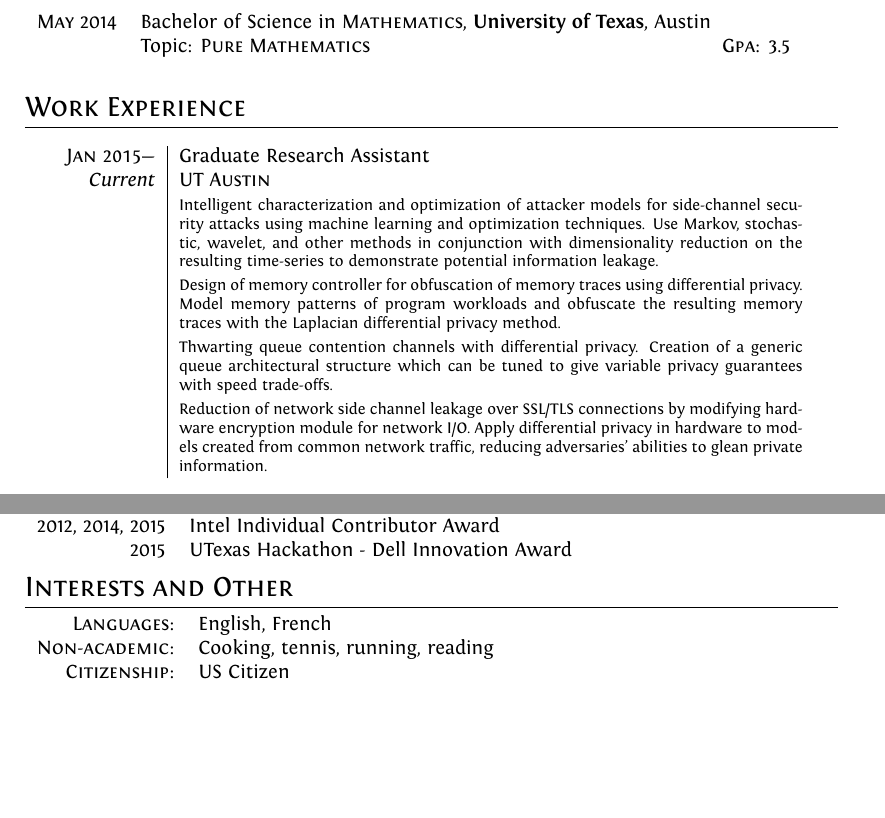
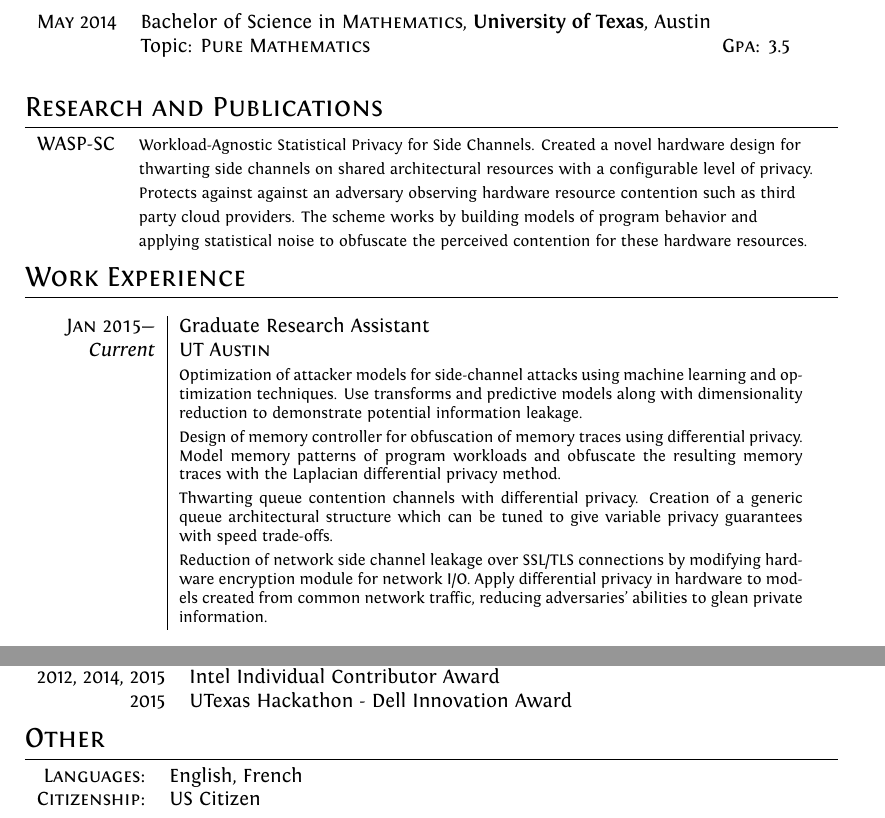
Before and after one commit to rnprakash/CV, a LaTeX CV (cv.tex): two parts of pages 1 and 2 of 2, joined at a grey line, cut so that both start at the same text, the shorter picture padded with empty space. Compiled offline with XeLaTeX.

Commit message:
project updates

```diff
--- a/cv.tex
+++ b/cv.tex
@@ -83,28 +83,49 @@ Current Research & Resource-agnostic side channel defense: apply differential pr
 & Topic: \textsc{Pure Mathematics} {\hfill \normalsize \textsc{Gpa}: 3.5~~~~}\\\\
 \end{tabular}
 
+%Section: Research and publications
+\section{Research and Publications}
+\begin{tabular}{rl}
+\textsc{WASP-SC} &  \footnotesize{Workload-Agnostic Statistical Privacy for Side
+Channels. Created a novel hardware design for} \\
+& \footnotesize{thwarting side channels on shared architectural resources with a
+configurable level of privacy.}\\
+& \footnotesize{Protects against against an adversary observing
+hardware resource contention such as third\em}\\
+& \footnotesize{party cloud providers. The scheme works by building models of
+program behavior and}\\
+& \footnotesize{applying statistical noise to obfuscate the perceived contention
+for these hardware resources.}
+
+\end{tabular}
+
 %Section: Work Experience
 \section{Work Experience}
 \begin{longtable}{r|p{11cm}}
- \textsc{Jan 2015\textemdash} & Graduate Research Assistant \\\emph{Current}&\emph{\textsc{UT Austin}}\\
-&\footnotesize{Intelligent characterization and optimization of attacker models for side-channel security attacks using machine learning and optimization techniques. Use Markov, stochastic, wavelet, and other methods in conjunction with dimensionality reduction on the resulting time-series to demonstrate potential information leakage.}\\
-&\footnotesize{Design of memory controller for obfuscation of memory traces using differential privacy. Model memory patterns of program workloads and obfuscate the resulting memory traces with the Laplacian differential privacy method. }\\
-&\footnotesize{Thwarting queue contention channels with differential privacy. Creation of a generic queue architectural structure which can be tuned to give variable privacy guarantees with speed trade-offs.}\\
-&\footnotesize{Reduction of network side channel leakage over SSL/TLS connections by modifying hardware encryption module for network I/O. Apply differential privacy in hardware to models created from common network traffic, reducing adversaries' abilities to glean private information.
+ \textsc{Jan 2015\textemdash} & Graduate Research Assistant \\\emph{Current}& \emph{\textsc{UT Austin}}\\
+
+& \footnotesize{Optimization of attacker models for side-channel
+attacks using machine learning and optimization techniques. Use transforms and
+predictive models along with dimensionality reduction to demonstrate potential
+information leakage.}\\
+
+& \footnotesize{Design of memory controller for obfuscation of memory traces using differential privacy. Model memory patterns of program workloads and obfuscate the resulting memory traces with the Laplacian differential privacy method. }\\
+& \footnotesize{Thwarting queue contention channels with differential privacy. Creation of a generic queue architectural structure which can be tuned to give variable privacy guarantees with speed trade-offs.}\\
+& \footnotesize{Reduction of network side channel leakage over SSL/TLS connections by modifying hardware encryption module for network I/O. Apply differential privacy in hardware to models created from common network traffic, reducing adversaries' abilities to glean private information.
 }
 \\\multicolumn{2}{c}{} \\
- \textsc{May 2015\textemdash} & Security Research Intern \\\textsc{Aug 2015}&\emph{\textsc{Altera Corp}}\\&\footnotesize{Researched, tested, and analyzed various hardware and algorithmic implementations for physical-unclonable functions (PUFs).}\\
-&\footnotesize{Given actual SRAM cells for use in prototype PUFs, analyzed temperature, current, and other data to create algorithms for determining PUF reliability, resilience, enrollment procedures, and bit selection.}
+ \textsc{May 2015\textemdash} & Security Research Intern \\\textsc{Aug 2015}& \emph{\textsc{Altera Corp}}\\& \footnotesize{Researched, tested, and analyzed various hardware and algorithmic implementations for physical-unclonable functions (PUFs).}\\
+& \footnotesize{Given actual SRAM cells for use in prototype PUFs, analyzed temperature, current, and other data to create algorithms for determining PUF reliability, resilience, enrollment procedures, and bit selection.}
 \\\multicolumn{2}{c}{} \\
- \textsc{Aug 2014\textemdash} & Graduate Teaching Assistant \\\textsc{Dec 2014}&\emph{\textsc{UT Austin}}\\&\footnotesize{Teaching assistant for sophomore undergraduate C/C++ class (EE 312: Software Design and Implementation I).}\\
-&\footnotesize{Basic problem solving, design and implementation techniques for imperative programming; structured programming in the C/C++ language; programming idioms; introduction to software design principles, including modularity, coupling and cohesion; introduction to software engineering tools; elementary data structures; asymptotic analysis.
+ \textsc{Aug 2014\textemdash} & Graduate Teaching Assistant \\\textsc{Dec 2014}& \emph{\textsc{UT Austin}}\\& \footnotesize{Teaching assistant for sophomore undergraduate C/C++ class (EE 312: Software Design and Implementation I).}\\
+& \footnotesize{Basic problem solving, design and implementation techniques for imperative programming; structured programming in the C/C++ language; programming idioms; introduction to software design principles, including modularity, coupling and cohesion; introduction to software engineering tools; elementary data structures; asymptotic analysis.
 }
 \\\multicolumn{2}{c}{} \\
-\textsc{Jun 2014\textemdash} & Graduate Technical Intern \\\textsc{May 2015}&\emph{\textsc{Intel Corp}}\\&\footnotesize{Tested, verified, and debugged camera unit memory interface systems. Compiled models, ran regressions, and debugged synthesized Verilog for Intel Atom processors.}
+\textsc{Jun 2014\textemdash} & Graduate Technical Intern \\\textsc{May 2015}& \emph{\textsc{Intel Corp}}\\& \footnotesize{Tested, verified, and debugged camera unit memory interface systems. Compiled models, ran regressions, and debugged synthesized Verilog for Intel Atom processors.}
 \\\multicolumn{2}{c}{} \\
-\textsc{Feb 2014\textemdash} & Tutor Level II \\Aug 2014&\emph{\textsc{Tutor.com}}\\&\footnotesize{Tutored high-school and college-level students in Geometry, Algebra, Calculus I, II, III, Discrete Math, Computer Science, and Linear Algebra. Helped students complete homework, study for tests, and learn concepts through the online Tutor.com classroom application via a virtual whiteboard with text and voice features.}
+\textsc{Feb 2014\textemdash} & Tutor Level II \\Aug 2014& \emph{\textsc{Tutor.com}}\\& \footnotesize{Tutored high-school and college-level students in Geometry, Algebra, Calculus I, II, III, Discrete Math, Computer Science, and Linear Algebra. Helped students complete homework, study for tests, and learn concepts through the online Tutor.com classroom application via a virtual whiteboard with text and voice features.}
  \\\multicolumn{2}{c}{} \\
-\textsc{Feb 2012\textemdash} & Undergraduate Technical Intern \\Aug 2013&\emph{\textsc{Intel Corp}}\\&\footnotesize{Worked on gate-level simulation (GLS) for the Intel Atom processor. Compiled models, ran regressions, and debugged synthesized Verilog. Created and maintained validation automation tool (written in C, Perl and Tcl/Tk) which allowed validation engineers to automatically build and fix common build errors quickly.}\\\multicolumn{2}{c}{}
+\textsc{Feb 2012\textemdash} & Undergraduate Technical Intern \\Aug 2013& \emph{\textsc{Intel Corp}}\\& \footnotesize{Worked on gate-level simulation (GLS) for the Intel Atom processor. Compiled models, ran regressions, and debugged synthesized Verilog. Created and maintained validation automation tool (written in C, Perl and Tcl/Tk) which allowed validation engineers to automatically build and fix common build errors quickly.}\\\multicolumn{2}{c}{}
 \end{longtable}
 
 %Section: Computer skills
@@ -120,17 +141,23 @@ Current Research & Resource-agnostic side channel defense: apply differential pr
 2014\textemdash \textsc{Current} & Graduate Research and Tuition Grant \\
 \textsc{aug} 2010\textemdash 2014 & Engineering Undergraduate Honors \\
 2012, 2014, 2015 & Intel Individual Contributor Award\\
-2015 & UTexas Hackathon - Dell Innovation Award\\
-
+2015 & UTexas Hackathon - Dell Innovation Award
 \end{tabular}
 
 %Section: Other Interests
-\section{Interests and Other}
+\section{Other}
 \begin{tabular}{rl}
 \textsc{Languages:}&English, French\\
-\textsc{Non-academic:}&Cooking, tennis, running, reading\\
 \textsc{Citizenship:}&US Citizen\\
 \end{tabular}
+
+
+%\section{Interests and Other}
+%\begin{tabular}{rl}
+%\textsc{Languages:}&English, French\\
+%\textsc{Non-academic:}&Cooking, tennis, running, reading\\
+%\textsc{Citizenship:}&US Citizen\\
+%\end{tabular}
 
 
 % Basic Knowledge:& \textsc{php}, my\textsc{sql}, \textsc{html}, Access, \textsc{Linux}, ubuntu, {\fb %\LaTeX}\setmainfont[SmallCapsFont=Fontin-SmallCaps.otf]{Fontin.otf}\\
```
Also changed, not shown: Rohith_cv.pdf.
